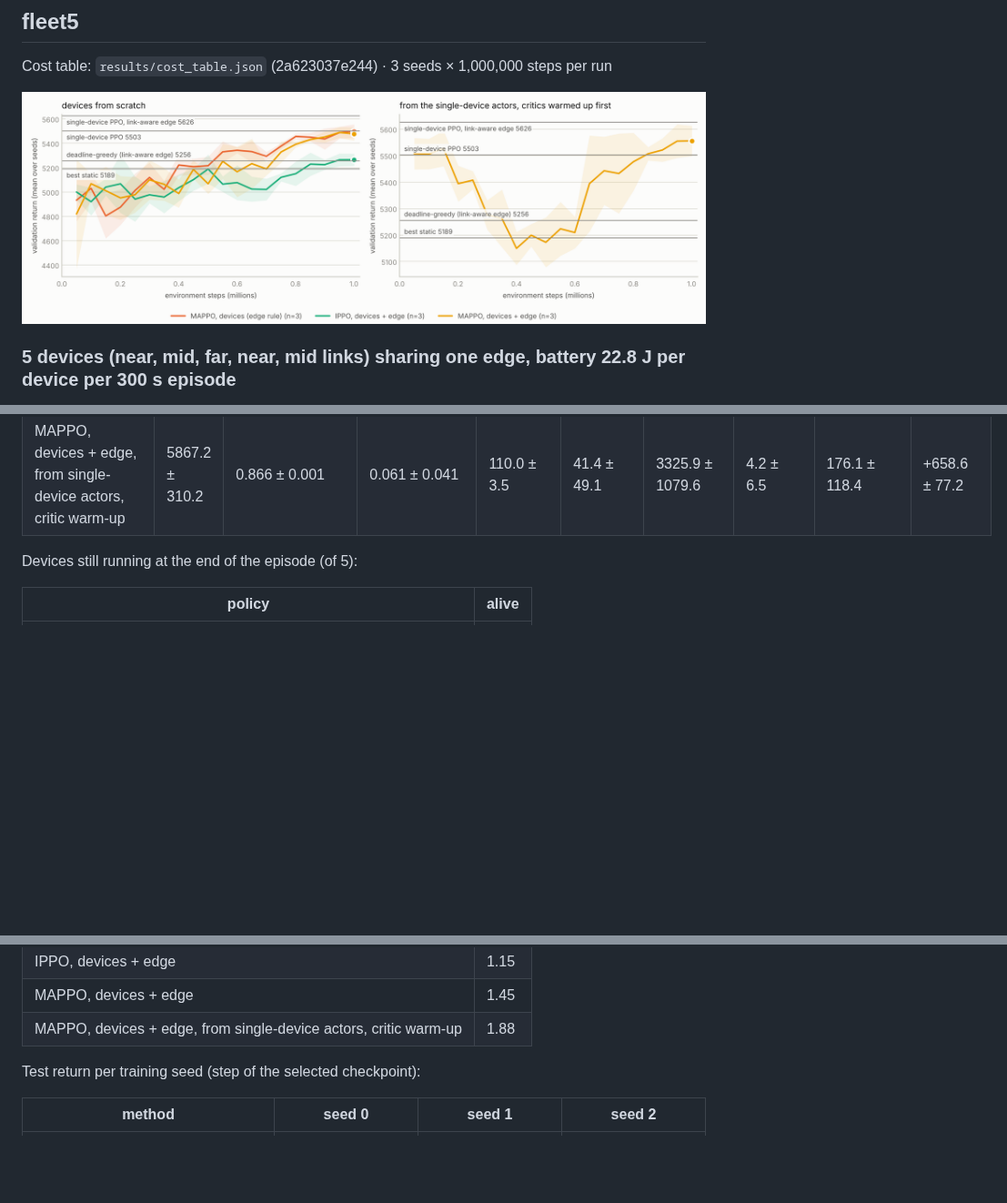
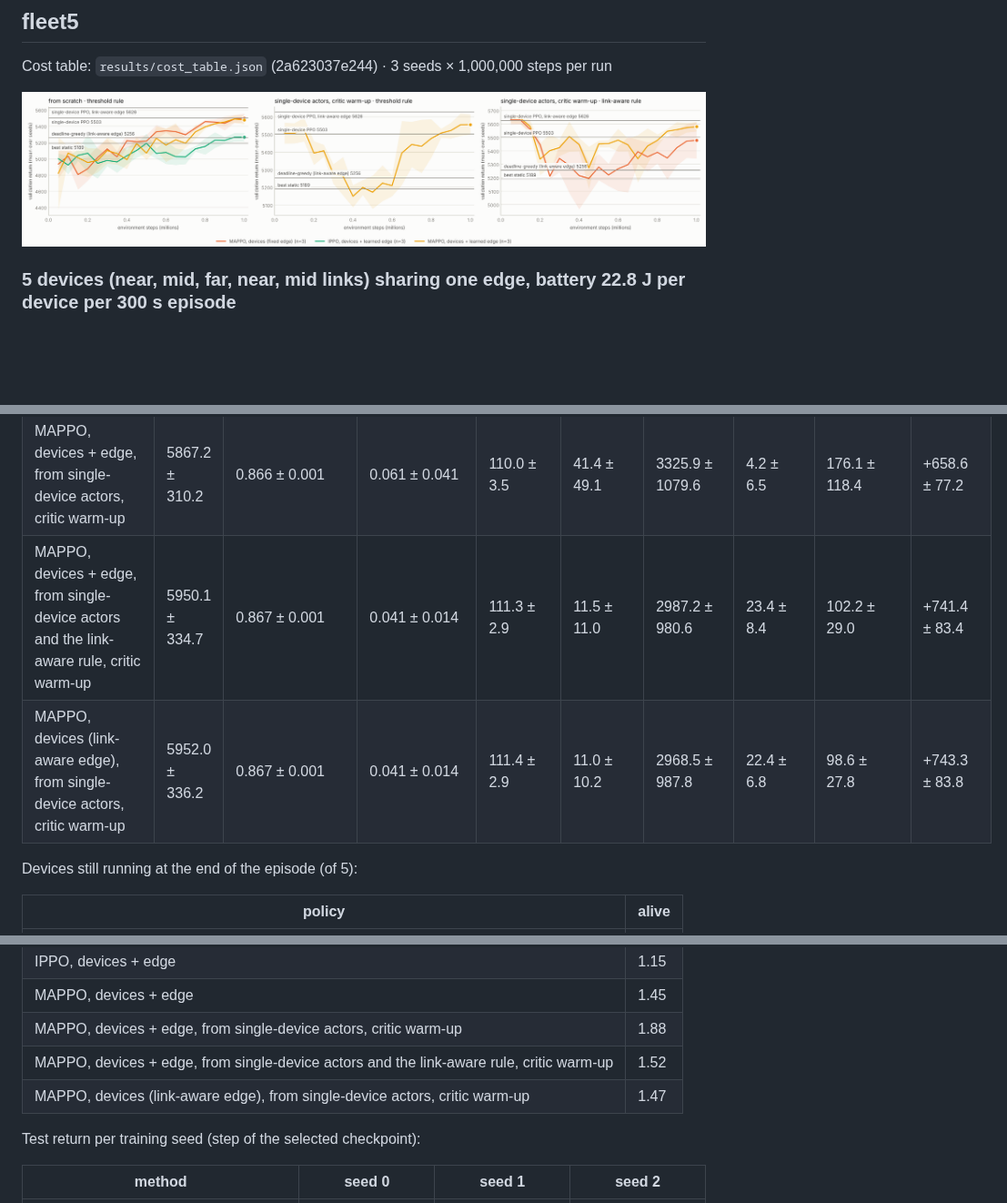
Before and after one commit to louayakermi2816-gif/edgearbiter, a Markdown page: results/fleet5.md, 3 parts joined by grey strips. Shown at 91% size. GitHub-like rendering; pictures changed too: results/fleet5_learning_curves.png; blank space fills up the shorter version.

```diff
--- a/results/fleet5.md
+++ b/results/fleet5.md
@@ -20,6 +20,8 @@ Mean ± std over 20 test episodes (seeds 1000+; learned methods: pooled over 3 t
 | IPPO, devices + edge | 5524.2 ± 335.0 | 0.863 ± 0.004 | 0.041 ± 0.041 | 111.8 ± 3.0 | 44.2 ± 59.5 | 2058.5 ± 1273.6 | 56.9 ± 45.2 | 87.4 ± 47.5 | +315.6 ± 84.6 |
 | MAPPO, devices + edge | 5801.4 ± 340.3 | 0.865 ± 0.002 | 0.033 ± 0.012 | 110.9 ± 2.9 | 36.3 ± 18.3 | 3027.3 ± 608.8 | 22.2 ± 30.9 | 236.8 ± 150.8 | +592.7 ± 85.2 |
 | MAPPO, devices + edge, from single-device actors, critic warm-up | 5867.2 ± 310.2 | 0.866 ± 0.001 | 0.061 ± 0.041 | 110.0 ± 3.5 | 41.4 ± 49.1 | 3325.9 ± 1079.6 | 4.2 ± 6.5 | 176.1 ± 118.4 | +658.6 ± 77.2 |
+| MAPPO, devices + edge, from single-device actors and the link-aware rule, critic warm-up | 5950.1 ± 334.7 | 0.867 ± 0.001 | 0.041 ± 0.014 | 111.3 ± 2.9 | 11.5 ± 11.0 | 2987.2 ± 980.6 | 23.4 ± 8.4 | 102.2 ± 29.0 | +741.4 ± 83.4 |
+| MAPPO, devices (link-aware edge), from single-device actors, critic warm-up | 5952.0 ± 336.2 | 0.867 ± 0.001 | 0.041 ± 0.014 | 111.4 ± 2.9 | 11.0 ± 10.2 | 2968.5 ± 987.8 | 22.4 ± 6.8 | 98.6 ± 27.8 | +743.3 ± 83.8 |
 
 Devices still running at the end of the episode (of 5):
 
@@ -35,6 +37,8 @@ Devices still running at the end of the episode (of 5):
 | IPPO, devices + edge | 1.15 |
 | MAPPO, devices + edge | 1.45 |
 | MAPPO, devices + edge, from single-device actors, critic warm-up | 1.88 |
+| MAPPO, devices + edge, from single-device actors and the link-aware rule, critic warm-up | 1.52 |
+| MAPPO, devices (link-aware edge), from single-device actors, critic warm-up | 1.47 |
 
 Test return per training seed (step of the selected checkpoint):
 
```
Also changed, not shown: other parts of results/fleet5.md (+2 -0 lines), README.md (+17 -4 lines), results/fleet5_energy_constrained.md (+2 -0 lines), results/fleet5_learning_curves_dark.png, results/fleet_learning_curves.png, results/fleet_learning_curves_dark.png, 3 other files.
